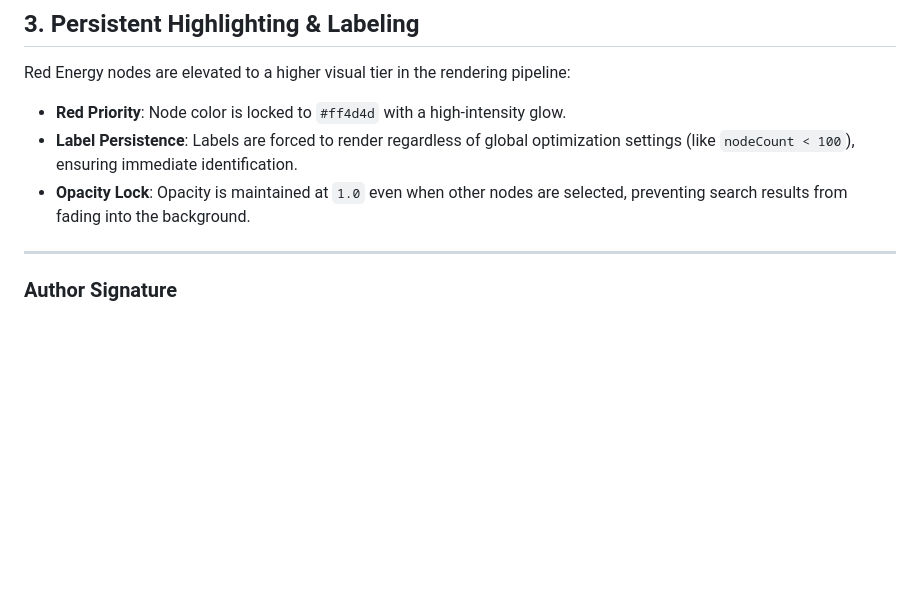
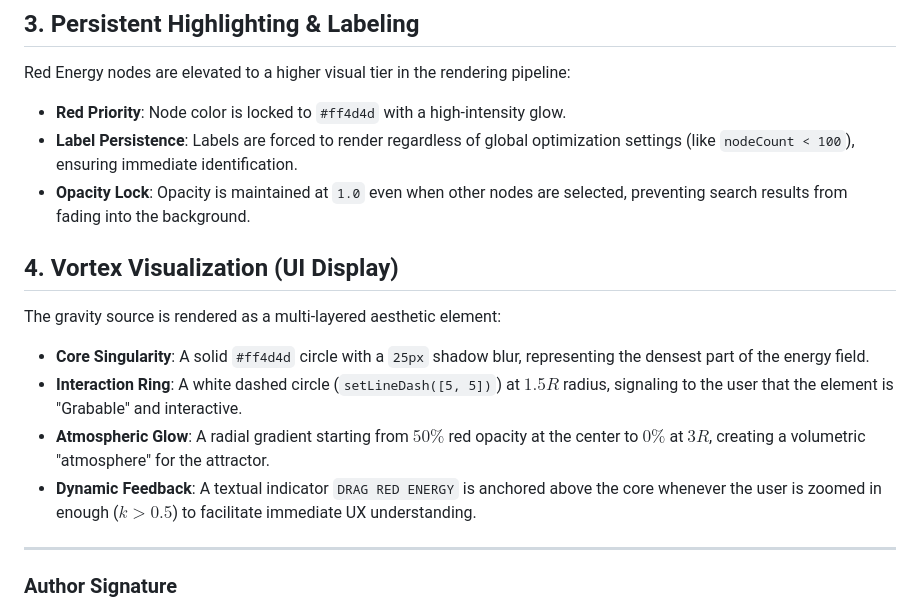
Before and after one commit to tps2015gh/file_graph, a Markdown page: _theory/red_energy_gravity.md, the part around the change. Drawn GitHub-style; blank space fills up the shorter version.

```diff
--- a/_theory/red_energy_gravity.md
+++ b/_theory/red_energy_gravity.md
@@ -37,6 +37,13 @@ Red Energy nodes are elevated to a higher visual tier in the rendering pipeline:
 - **Label Persistence**: Labels are forced to render regardless of global optimization settings (like `nodeCount < 100`), ensuring immediate identification.
 - **Opacity Lock**: Opacity is maintained at `1.0` even when other nodes are selected, preventing search results from fading into the background.
 
+## 4. Vortex Visualization (UI Display)
+The gravity source is rendered as a multi-layered aesthetic element:
+- **Core Singularity**: A solid `#ff4d4d` circle with a `25px` shadow blur, representing the densest part of the energy field.
+- **Interaction Ring**: A white dashed circle (`setLineDash([5, 5])`) at $1.5R$ radius, signaling to the user that the element is "Grabable" and interactive.
+- **Atmospheric Glow**: A radial gradient starting from $50\%$ red opacity at the center to $0\%$ at $3R$, creating a volumetric "atmosphere" for the attractor.
+- **Dynamic Feedback**: A textual indicator `DRAG RED ENERGY` is anchored above the core whenever the user is zoomed in enough ($k > 0.5$) to facilitate immediate UX understanding.
+
 ---
 
 ### Author Signature
```
Also changed, not shown: README.md (+1 -0 lines).
